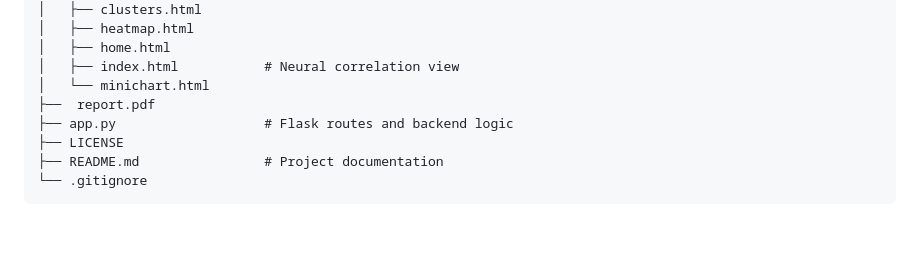
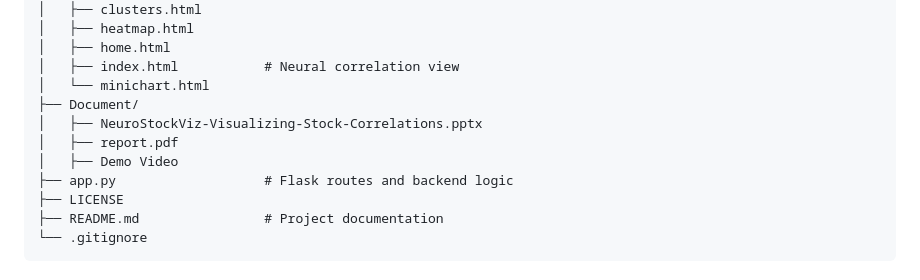
Before and after one commit to ishantkundra/NeuroStockViz, a Markdown page: README.md, the part around the change. Drawn GitHub-style; blank space fills up the shorter version.

```diff
--- a/README.md
+++ b/README.md
@@ -59,7 +59,10 @@ NeuroStockViz/
 │   ├── home.html
 │   ├── index.html           # Neural correlation view
 │   └── minichart.html
-├──  report.pdf
+├── Document/
+│   ├── NeuroStockViz-Visualizing-Stock-Correlations.pptx
+│   ├── report.pdf
+│   ├── Demo Video
 ├── app.py                   # Flask routes and backend logic
 ├── LICENSE
 ├── README.md                # Project documentation
```
